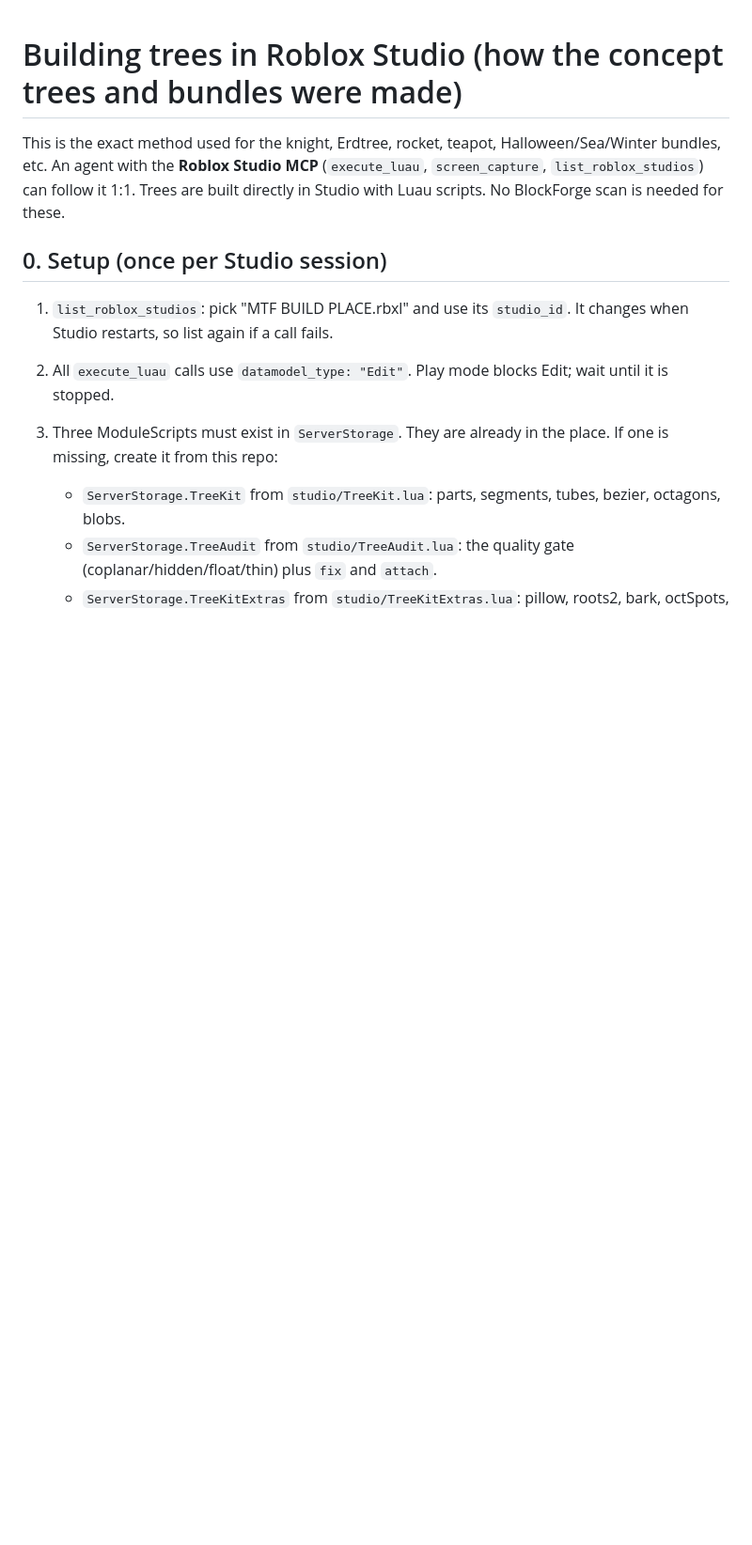
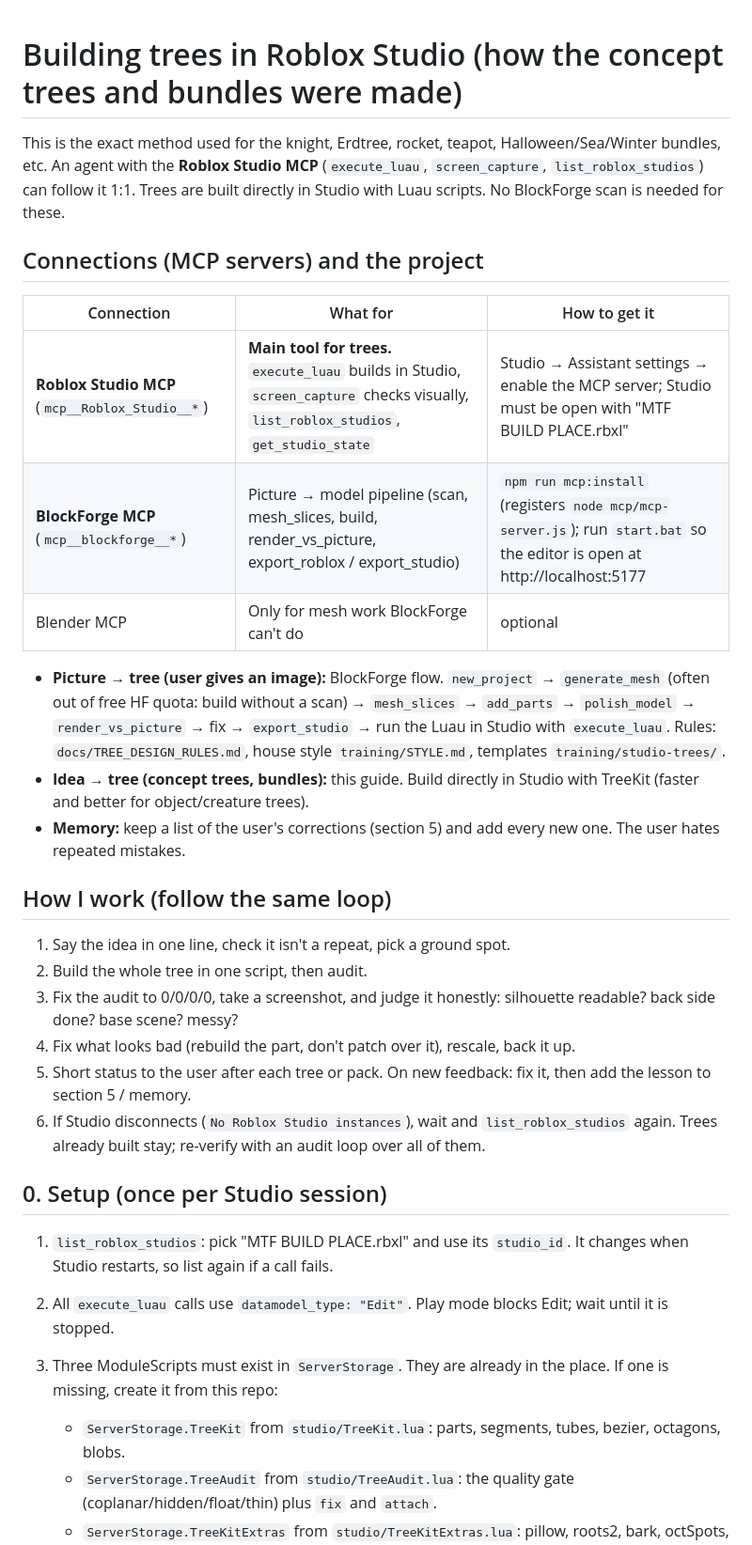
Before and after one commit to zielonyxiom/blockforge, a Markdown page: docs/STUDIO_TREE_GUIDE.md, the part around the change. Shown at 94% size. Drawn GitHub-style; blank space fills up the shorter version.

Commit message:
Guide: MCP connections, project flows, working loop; CLAUDE.md pointer
Co-Authored-By: Claude Opus 5.5 <noreply@anthropic.com>

```diff
--- a/docs/STUDIO_TREE_GUIDE.md
+++ b/docs/STUDIO_TREE_GUIDE.md
@@ -3,6 +3,28 @@
 This is the exact method used for the knight, Erdtree, rocket, teapot, Halloween/Sea/Winter bundles, etc.
 An agent with the **Roblox Studio MCP** (`execute_luau`, `screen_capture`, `list_roblox_studios`) can follow it 1:1.
 Trees are built directly in Studio with Luau scripts. No BlockForge scan is needed for these.
+
+## Connections (MCP servers) and the project
+
+| Connection | What for | How to get it |
+|---|---|---|
+| **Roblox Studio MCP** (`mcp__Roblox_Studio__*`) | **Main tool for trees.** `execute_luau` builds in Studio, `screen_capture` checks visually, `list_roblox_studios`, `get_studio_state` | Studio → Assistant settings → enable the MCP server; Studio must be open with "MTF BUILD PLACE.rbxl" |
+| **BlockForge MCP** (`mcp__blockforge__*`) | Picture → model pipeline (scan, mesh_slices, build, render_vs_picture, export_roblox / export_studio) | `npm run mcp:install` (registers `node mcp/mcp-server.js`); run `start.bat` so the editor is open at http://localhost:5177 |
+| Blender MCP | Only for mesh work BlockForge can't do | optional |
+
+- **Picture → tree (user gives an image):** BlockForge flow. `new_project` → `generate_mesh` (often out of free HF quota: build without a scan) → `mesh_slices` → `add_parts` → `polish_model` → `render_vs_picture` → fix → `export_studio` → run the Luau in Studio with `execute_luau`.
+  Rules: `docs/TREE_DESIGN_RULES.md`, house style `training/STYLE.md`, templates `training/studio-trees/`.
+- **Idea → tree (concept trees, bundles):** this guide. Build directly in Studio with TreeKit (faster and better for object/creature trees).
+- **Memory:** keep a list of the user's corrections (section 5) and add every new one. The user hates repeated mistakes.
+
+## How I work (follow the same loop)
+
+1. Say the idea in one line, check it isn't a repeat, pick a ground spot.
+2. Build the whole tree in one script, then audit.
+3. Fix the audit to 0/0/0/0, take a screenshot, and judge it honestly: silhouette readable? back side done? base scene? messy?
+4. Fix what looks bad (rebuild the part, don't patch over it), rescale, back it up.
+5. Short status to the user after each tree or pack. On new feedback: fix it, then add the lesson to section 5 / memory.
+6. If Studio disconnects (`No Roblox Studio instances`), wait and `list_roblox_studios` again. Trees already built stay; re-verify with an audit loop over all of them.
 
 ## 0. Setup (once per Studio session)
 
```
Also changed, not shown: CLAUDE.md (added, +1 -0 lines).
